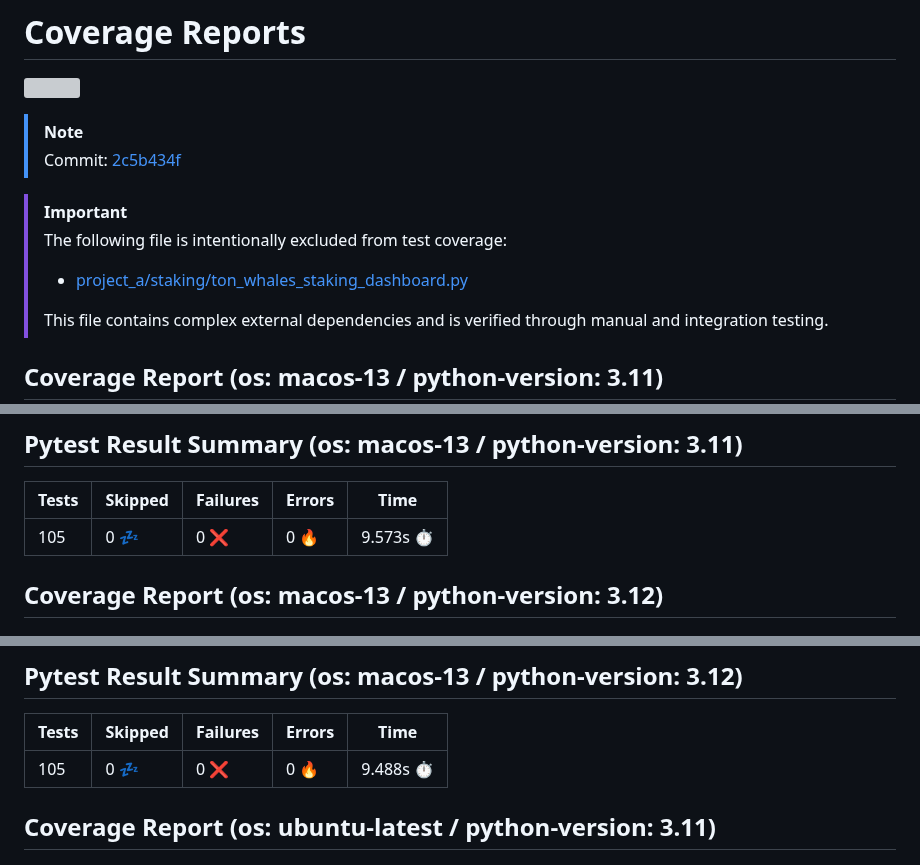
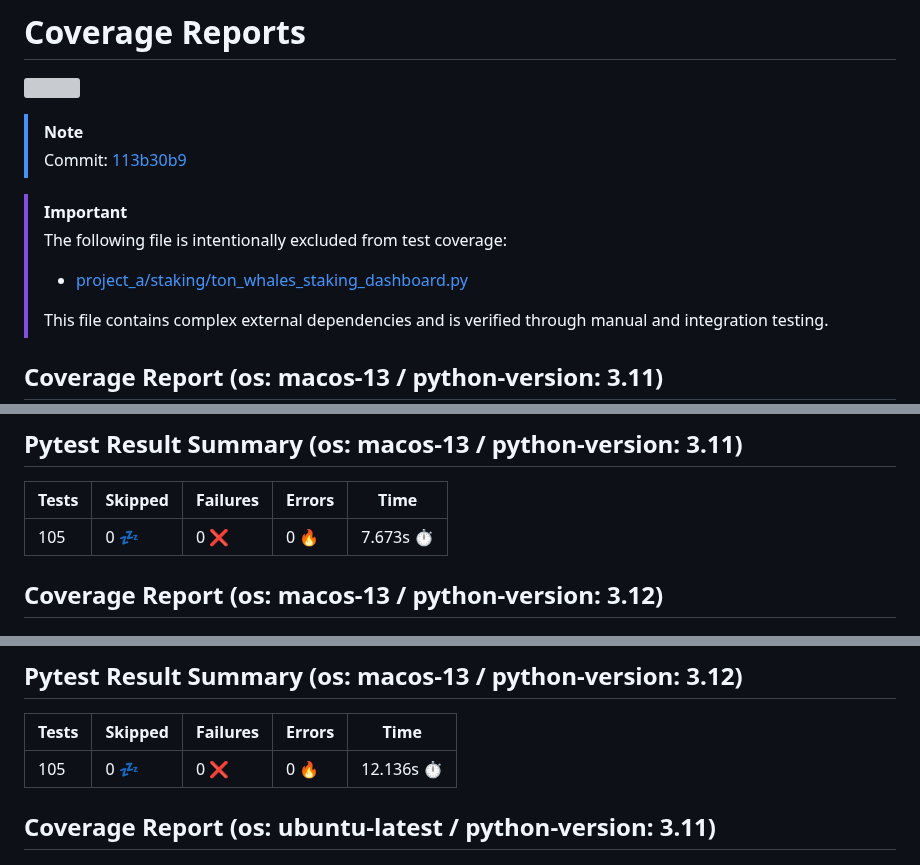
Before and after one commit to 7rikazhexde/trial-test, a Markdown page: README.md, 3 parts joined by grey strips. Rendered like a GitHub page; grey boxes are pictures that could not be loaded.

```diff
--- a/README.md
+++ b/README.md
@@ -3,7 +3,7 @@
 
 > [!Note]
 >
-> Commit: [2c5b434f](https://github.com/7rikazhexde/trial-test/tree/2c5b434f)
+> Commit: [113b30b9](https://github.com/7rikazhexde/trial-test/tree/113b30b9)
 
 > [!Important]
 > The following file is intentionally excluded from test coverage:
@@ -17,7 +17,7 @@
 ## Pytest Result Summary (os: macos-13 / python-version: 3.11)
 | Tests | Skipped | Failures | Errors | Time |
 | ----- | ------- | -------- | -------- | ------------------ |
-| 105 | 0 :zzz: | 0 :x: | 0 :fire: | 9.573s :stopwatch: |
+| 105 | 0 :zzz: | 0 :x: | 0 :fire: | 7.673s :stopwatch: |
 
 
 ## Coverage Report (os: macos-13 / python-version: 3.12)
@@ -26,7 +26,7 @@
 ## Pytest Result Summary (os: macos-13 / python-version: 3.12)
 | Tests | Skipped | Failures | Errors | Time |
 | ----- | ------- | -------- | -------- | ------------------ |
-| 105 | 0 :zzz: | 0 :x: | 0 :fire: | 9.488s :stopwatch: |
+| 105 | 0 :zzz: | 0 :x: | 0 :fire: | 12.136s :stopwatch: |
 
 
 ## Coverage Report (os: ubuntu-latest / python-version: 3.11)
```
Also changed, not shown: other parts of README.md (+11 -11 lines).
